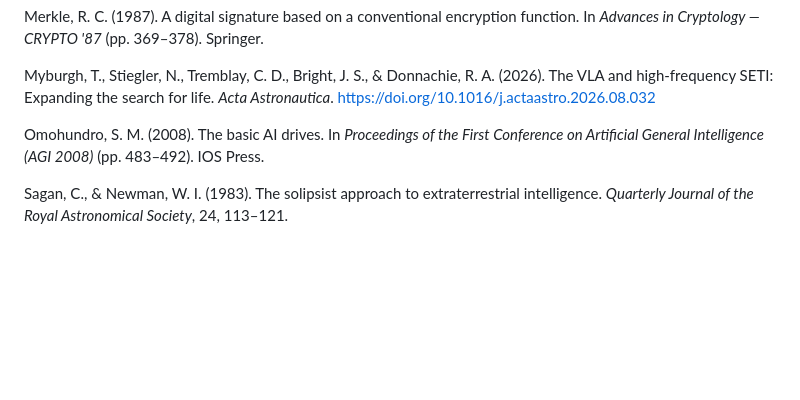
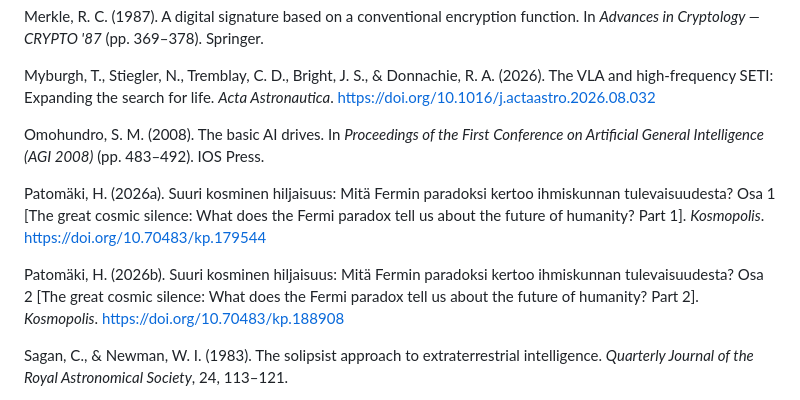
Before and after one commit to sstone55423/ai-galaxy-traveler, a Markdown page: papers/interstellar_AI_fermi_paper.md, the part around one of its changes. Drawn GitHub-style; blank space fills up the shorter version.

```diff
--- a/papers/interstellar_AI_fermi_paper.md
+++ b/papers/interstellar_AI_fermi_paper.md
@@ -286,6 +286,10 @@ Myburgh, T., Stiegler, N., Tremblay, C. D., Bright, J. S., & Donnachie, R. A. (2
 
 Omohundro, S. M. (2008). The basic AI drives. In *Proceedings of the First Conference on Artificial General Intelligence (AGI 2008)* (pp. 483–492). IOS Press.
 
+Patomäki, H. (2026a). Suuri kosminen hiljaisuus: Mitä Fermin paradoksi kertoo ihmiskunnan tulevaisuudesta? Osa 1 [The great cosmic silence: What does the Fermi paradox tell us about the future of humanity? Part 1]. *Kosmopolis*. https://doi.org/10.70483/kp.179544
+
+Patomäki, H. (2026b). Suuri kosminen hiljaisuus: Mitä Fermin paradoksi kertoo ihmiskunnan tulevaisuudesta? Osa 2 [The great cosmic silence: What does the Fermi paradox tell us about the future of humanity? Part 2]. *Kosmopolis*. https://doi.org/10.70483/kp.188908
+
 Sagan, C., & Newman, W. I. (1983). The solipsist approach to extraterrestrial intelligence. *Quarterly Journal of the Royal Astronomical Society*, 24, 113–121.
 
 Song, G.-Y., Tao, Z.-Z., Huang, B.-L., Yu, B., & Zhang, T.-J. (2026). A deep SETI search for technosignatures in the TRAPPIST-1 system with FAST. *The Astronomical Journal*, 172(3), 181. https://doi.org/10.3847/1538-3881/ae8516
```
Also changed, not shown: other parts of papers/interstellar_AI_fermi_paper.md (+1 -1 lines).
